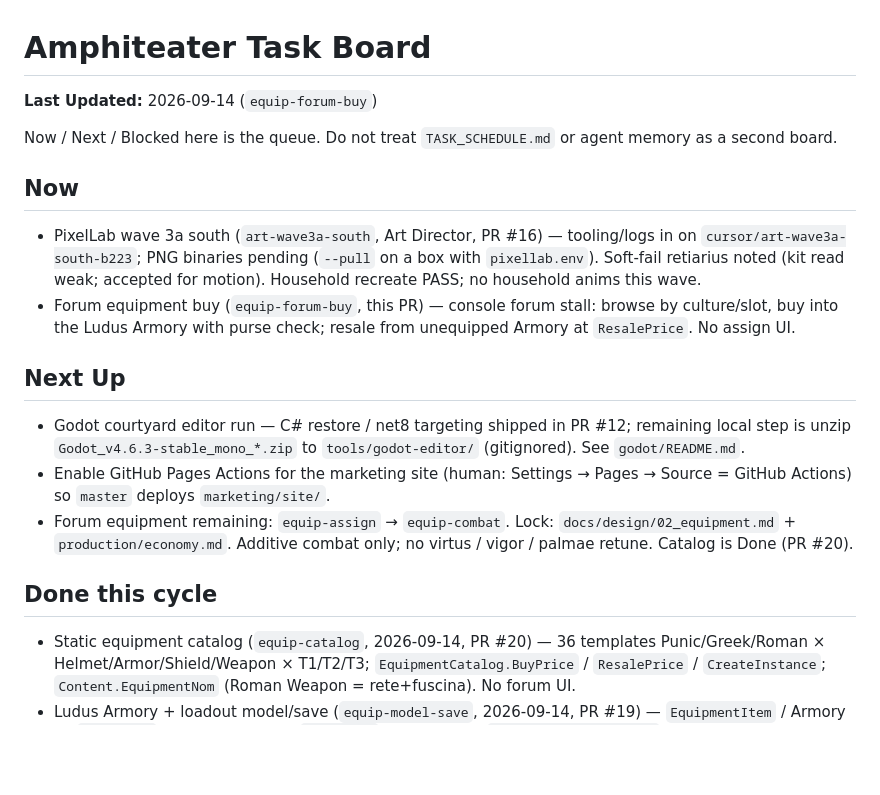
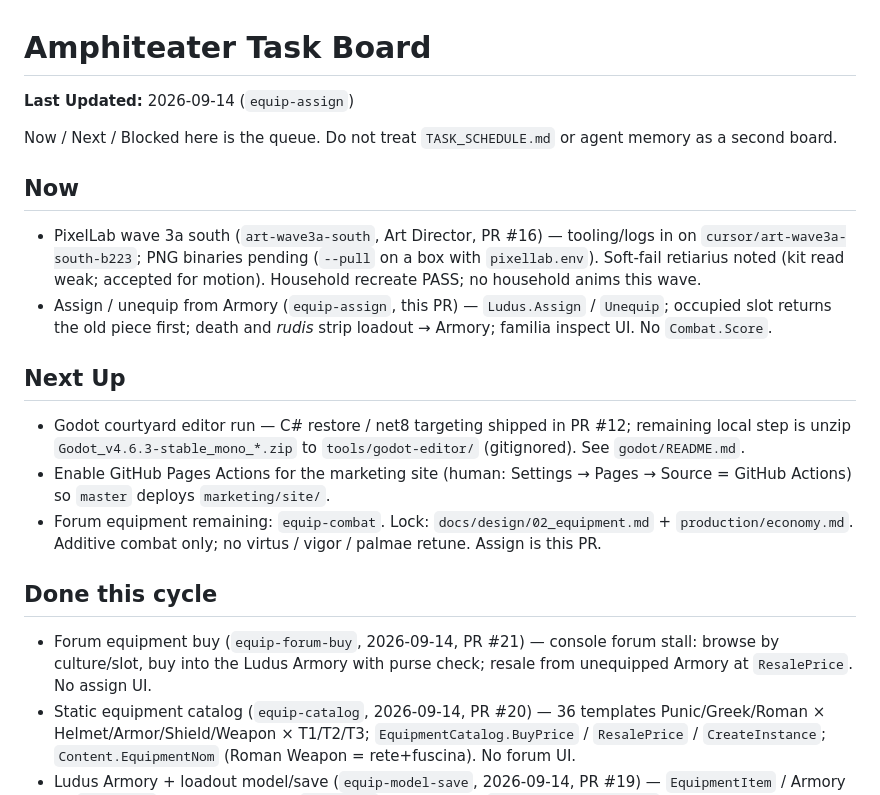
Before and after one commit to zxcvas/velarium, a Markdown page: production/task_board.md, the part around the change. Rendered like a GitHub page; blank space fills up the shorter version.

Commit message:
Board: claim equip-assign; forum-buy to Done (#21)
Now is art-wave3a-south + this assign/unequip work. Next is equip-combat
plus Godot unzip and Pages.

Co-authored-by: Victor Bergh <zxcvas@users.noreply.github.com>

```diff
--- a/production/task_board.md
+++ b/production/task_board.md
@@ -1,19 +1,20 @@
 # Amphiteater Task Board
 
-**Last Updated:** 2026-09-14 (`equip-forum-buy`)
+**Last Updated:** 2026-09-14 (`equip-assign`)
 
 Now / Next / Blocked here is the queue. Do not treat `TASK_SCHEDULE.md` or agent memory as a second board.
 
 ## Now
 - PixelLab wave 3a south (`art-wave3a-south`, Art Director, PR #16) — tooling/logs in on `cursor/art-wave3a-south-b223`; PNG binaries pending (`--pull` on a box with `pixellab.env`). Soft-fail retiarius noted (kit read weak; accepted for motion). Household recreate PASS; no household anims this wave.
-- Forum equipment buy (`equip-forum-buy`, this PR) — console forum stall: browse by culture/slot, buy into the Ludus Armory with purse check; resale from unequipped Armory at `ResalePrice`. No assign UI.
+- Assign / unequip from Armory (`equip-assign`, this PR) — `Ludus.Assign` / `Unequip`; occupied slot returns the old piece first; death and *rudis* strip loadout → Armory; familia inspect UI. No `Combat.Score`.
 
 ## Next Up
 - Godot courtyard editor run — C# restore / net8 targeting shipped in PR #12; remaining local step is unzip `Godot_v4.6.3-stable_mono_*.zip` to `tools/godot-editor/` (gitignored). See `godot/README.md`.
 - Enable GitHub Pages Actions for the marketing site (human: Settings → Pages → Source = GitHub Actions) so `master` deploys `marketing/site/`.
-- Forum equipment remaining: `equip-assign` → `equip-combat`. Lock: `docs/design/02_equipment.md` + `production/economy.md`. Additive combat only; no virtus / vigor / palmae retune. Catalog is Done (PR #20).
+- Forum equipment remaining: `equip-combat`. Lock: `docs/design/02_equipment.md` + `production/economy.md`. Additive combat only; no virtus / vigor / palmae retune. Assign is this PR.
 
 ## Done this cycle
+- Forum equipment buy (`equip-forum-buy`, 2026-09-14, PR #21) — console forum stall: browse by culture/slot, buy into the Ludus Armory with purse check; resale from unequipped Armory at `ResalePrice`. No assign UI.
 - Static equipment catalog (`equip-catalog`, 2026-09-14, PR #20) — 36 templates Punic/Greek/Roman × Helmet/Armor/Shield/Weapon × T1/T2/T3; `EquipmentCatalog.BuyPrice` / `ResalePrice` / `CreateInstance`; `Content.EquipmentNom` (Roman Weapon = rete+fuscina). No forum UI.
 - Ludus Armory + loadout model/save (`equip-model-save`, 2026-09-14, PR #19) — `EquipmentItem` / Armory on `GameState` / optional slots on `Gladiator`; round-trip in `amphiteater_save.json`
 - Forum equipment design lock (`equip-design-lock`, 2026-09-14, PR #18) — `docs/design/02_equipment.md` + Forum equipment knobs in `production/economy.md`. No C#.
```
